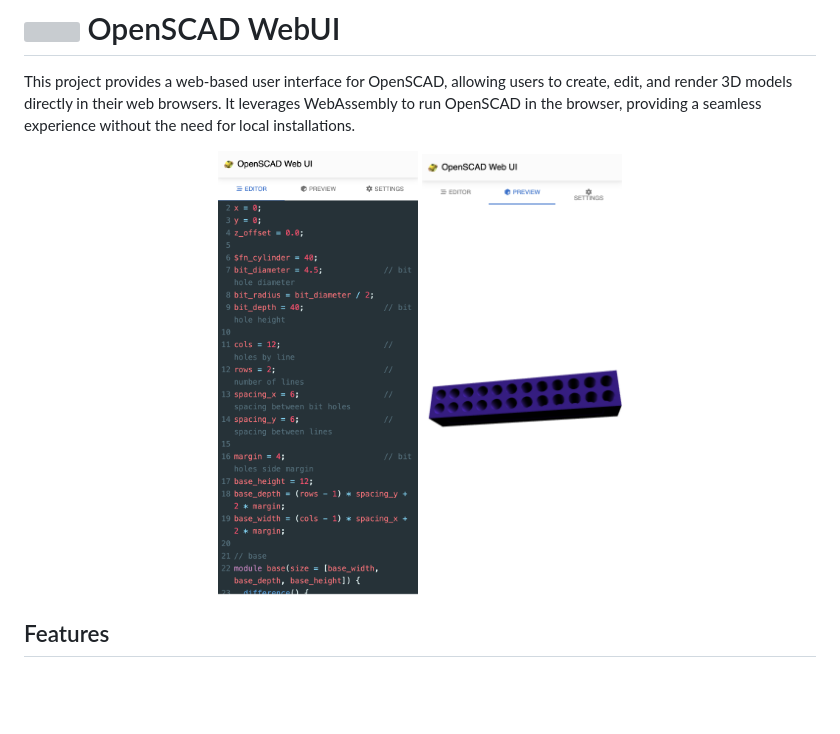
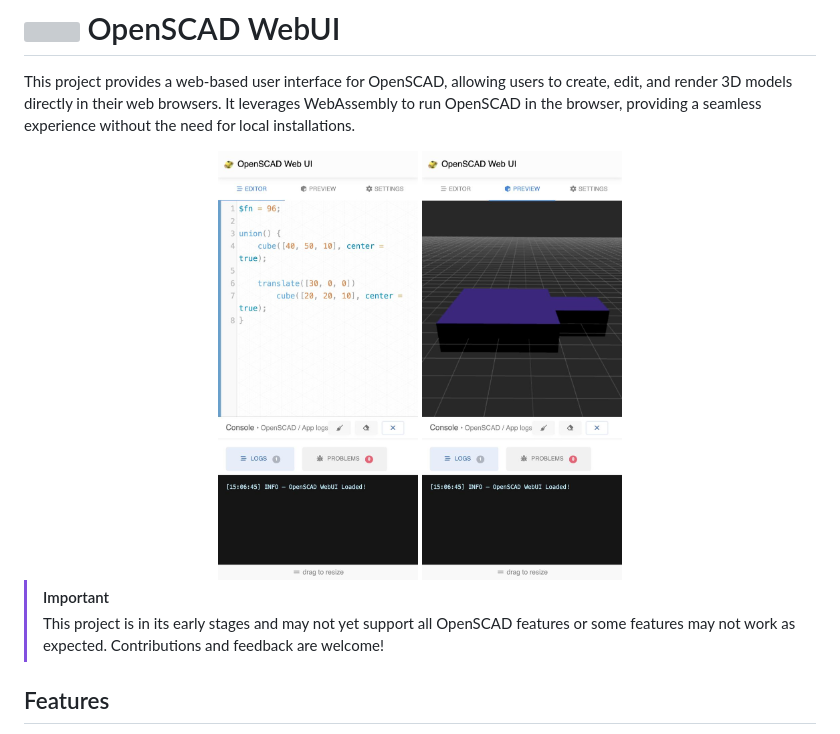
Before and after one commit to dvinciguerra/openscad-webui, a Markdown page: README.md, the part around the change. Rendered like a GitHub page; pictures changed too: screenshot.jpeg (added), screenshot.png (deleted), screenshot2.jpeg (added); blank space fills up the shorter version; grey boxes are pictures that could not be loaded.

Commit message:
Update readme images and informations

```diff
--- a/README.md
+++ b/README.md
@@ -5,9 +5,13 @@ directly in their web browsers. It leverages WebAssembly to run OpenSCAD in the
 without the need for local installations.
 
 <div align="center">
-  <img src="./screenshot.png" width="200" style="margin-right: 10px" />
-  <img src="./screenshot2.png" width="200" />
+  <img src="./screenshot.jpeg" width="200" style="margin-right: 10px" />
+  <img src="./screenshot2.jpeg" width="200" />
 </div>
+
+> [!IMPORTANT]
+> This project is in its early stages and may not yet support all OpenSCAD features or some features may not work as
+expected. Contributions and feedback are welcome!
 
 ## Features
 
```
